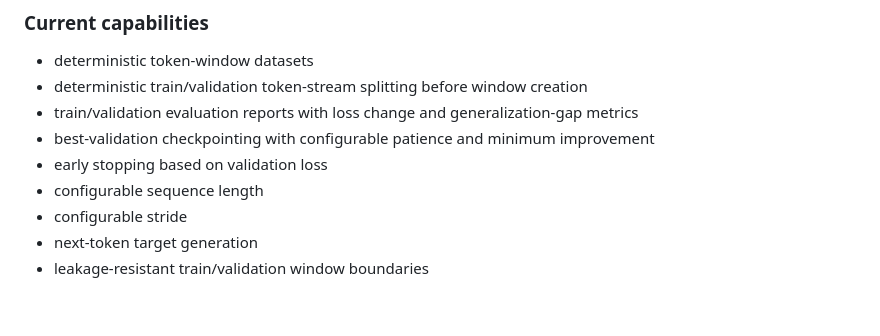
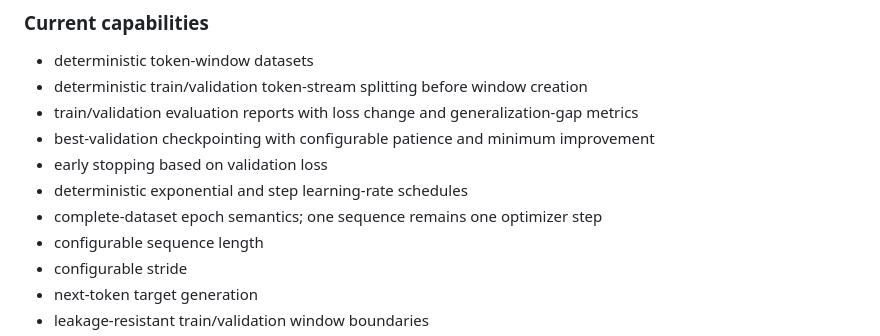
Before and after one commit to chamanvashishth/ARIA, a Markdown page: README.md, the part around the change. Drawn GitHub-style; blank space fills up the shorter version.

Commit message:
docs: document schedulers and epoch semantics

```diff
--- a/README.md
+++ b/README.md
@@ -207,6 +207,8 @@ Model-weight checkpoint
 - train/validation evaluation reports with loss change and generalization-gap metrics
 - best-validation checkpointing with configurable patience and minimum improvement
 - early stopping based on validation loss
+- deterministic exponential and step learning-rate schedules
+- complete-dataset epoch semantics; one sequence remains one optimizer step
 - configurable sequence length
 - configurable stride
 - next-token target generation
```
